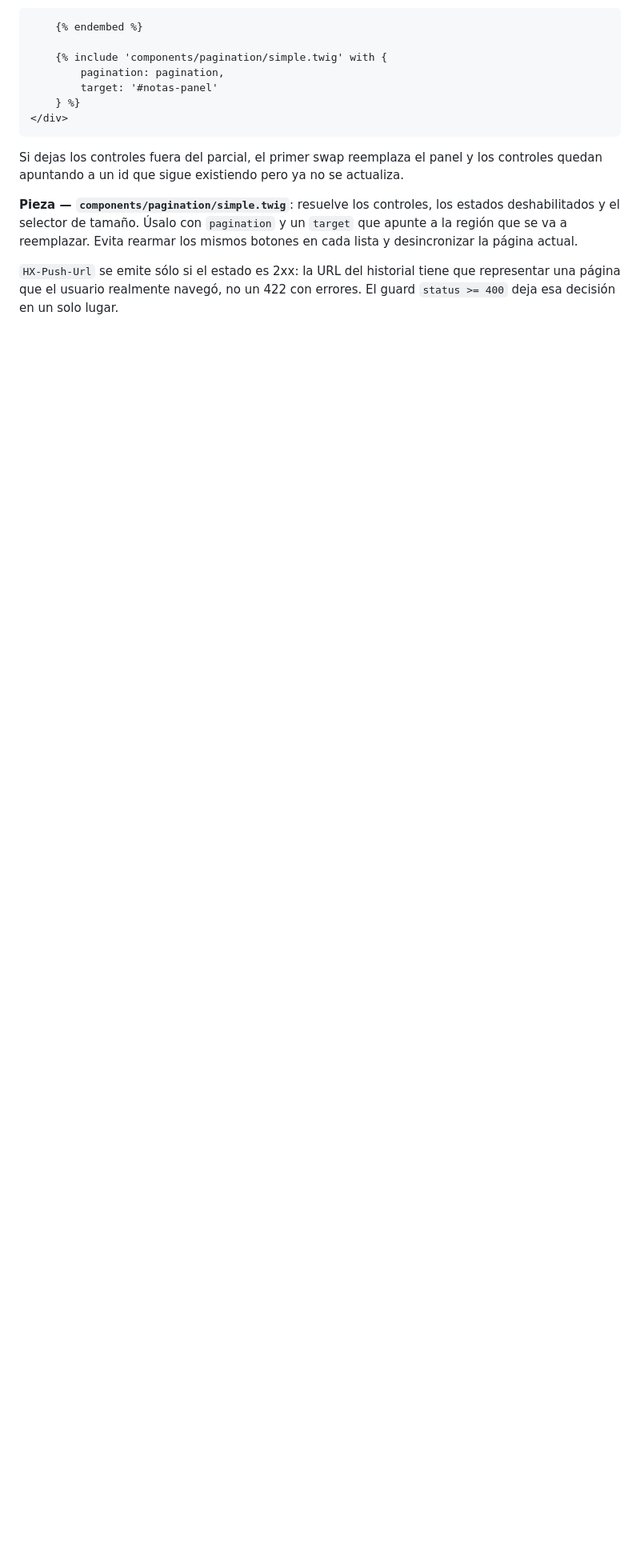
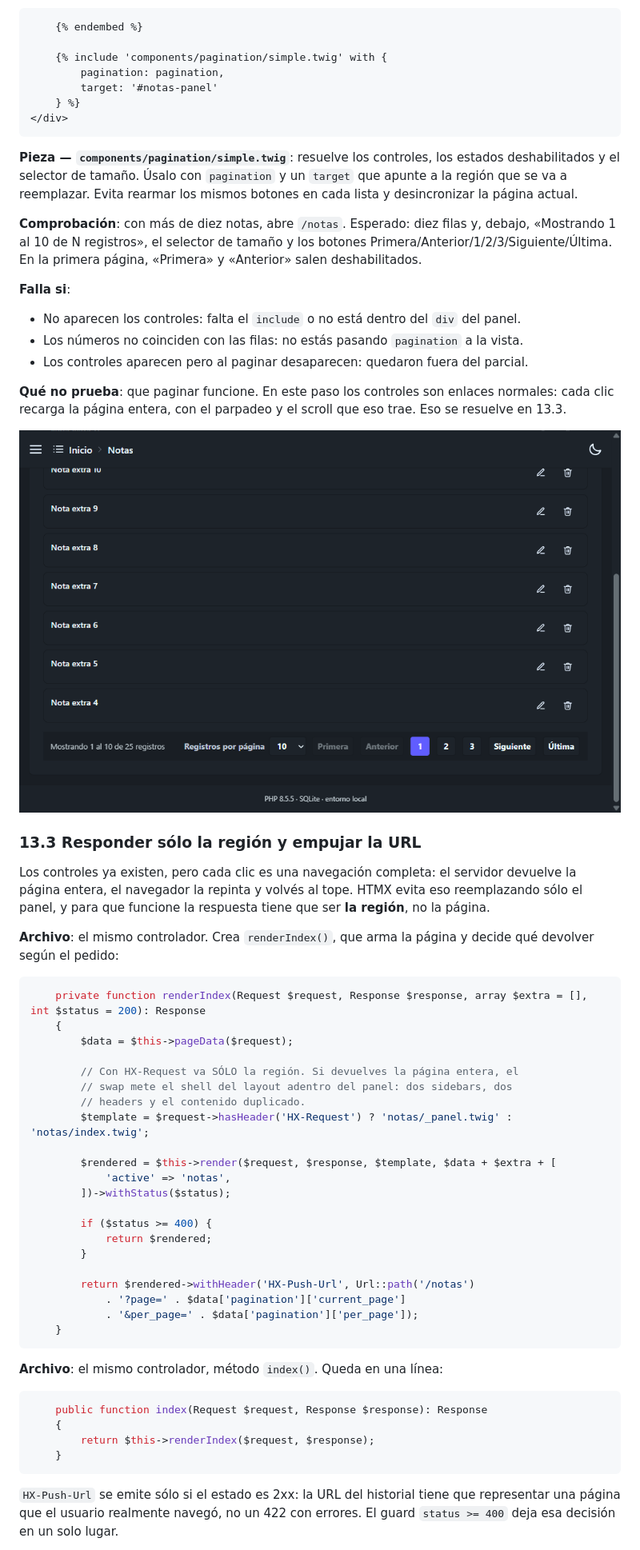
Before and after one commit to szchmausser/slim4-homemade-framework, a Markdown page: tutorial-crud.md, the part around one of its changes. Shown at 80% size. Rendered like a GitHub page; pictures changed too: tutorial-crud-images/13-2-paginador.png (added); blank space fills up the shorter version.

````diff
--- a/tutorial-crud.md
+++ b/tutorial-crud.md
@@ -2806,13 +2762,67 @@ antes de cerrar el `div`.
 </div>
 ```
 
-Si dejas los controles fuera del parcial, el primer swap reemplaza el panel y los controles quedan
-apuntando a un id que sigue existiendo pero ya no se actualiza.
-
 **Pieza — `components/pagination/simple.twig`**: resuelve los controles, los estados deshabilitados y
 el selector de tamaño. Úsalo con `pagination` y un `target` que apunte a la región que se va a
 reemplazar. Evita rearmar los mismos botones en cada lista y desincronizar la página actual.
 
+**Comprobación**: con más de diez notas, abre `/notas`. Esperado: diez filas y, debajo, «Mostrando 1 al
+10 de N registros», el selector de tamaño y los botones Primera/Anterior/1/2/3/Siguiente/Última. En la
+primera página, «Primera» y «Anterior» salen deshabilitados.
+
+**Falla si**:
+
+- No aparecen los controles: falta el `include` o no está dentro del `div` del panel.
+- Los números no coinciden con las filas: no estás pasando `pagination` a la vista.
+- Los controles aparecen pero al paginar desaparecen: quedaron fuera del parcial.
+
+**Qué no prueba**: que paginar funcione. En este paso los controles son enlaces normales: cada clic
+recarga la página entera, con el parpadeo y el scroll que eso trae. Eso se resuelve en 13.3.
+
+![El paginador al pie del panel: rango, selector de tamaño y botones](tutorial-crud-images/13-2-paginador.png)
+
+### 13.3 Responder sólo la región y empujar la URL
+
+Los controles ya existen, pero cada clic es una navegación completa: el servidor devuelve la página
+entera, el navegador la repinta y volvés al tope. HTMX evita eso reemplazando sólo el panel, y para que
+funcione la respuesta tiene que ser **la región**, no la página.
+
+**Archivo**: el mismo controlador. Crea `renderIndex()`, que arma la página y decide qué devolver según
+el pedido:
+
+```php
+    private function renderIndex(Request $request, Response $response, array $extra = [], int $status = 200): Response
+    {
+        $data = $this->pageData($request);
+
+        // Con HX-Request va SÓLO la región. Si devuelves la página entera, el
+        // swap mete el shell del layout adentro del panel: dos sidebars, dos
+        // headers y el contenido duplicado.
+        $template = $request->hasHeader('HX-Request') ? 'notas/_panel.twig' : 'notas/index.twig';
+
+        $rendered = $this->render($request, $response, $template, $data + $extra + [
+            'active' => 'notas',
+        ])->withStatus($status);
+
+        if ($status >= 400) {
+            return $rendered;
+        }
+
+        return $rendered->withHeader('HX-Push-Url', Url::path('/notas')
+            . '?page=' . $data['pagination']['current_page']
+            . '&per_page=' . $data['pagination']['per_page']);
+    }
+```
+
+**Archivo**: el mismo controlador, método `index()`. Queda en una línea:
+
+```php
+    public function index(Request $request, Response $response): Response
+    {
+        return $this->renderIndex($request, $response);
+    }
+```
+
 `HX-Push-Url` se emite sólo si el estado es 2xx: la URL del historial tiene que representar una página
 que el usuario realmente navegó, no un 422 con errores. El guard `status >= 400` deja esa decisión en un
 solo lugar.
````
Also changed, not shown: other parts of tutorial-crud.md (+32 -88 lines), tutorial-crud-images/13-1-pagina-2-sin-controles.png (added), tutorial-crud-images/13-1-pagina-2.png (deleted), tutorial-crud-images/13-2-paginacion.png (deleted), tutorial-crud-images/13-2-paginador-pagina-2.png (added).
